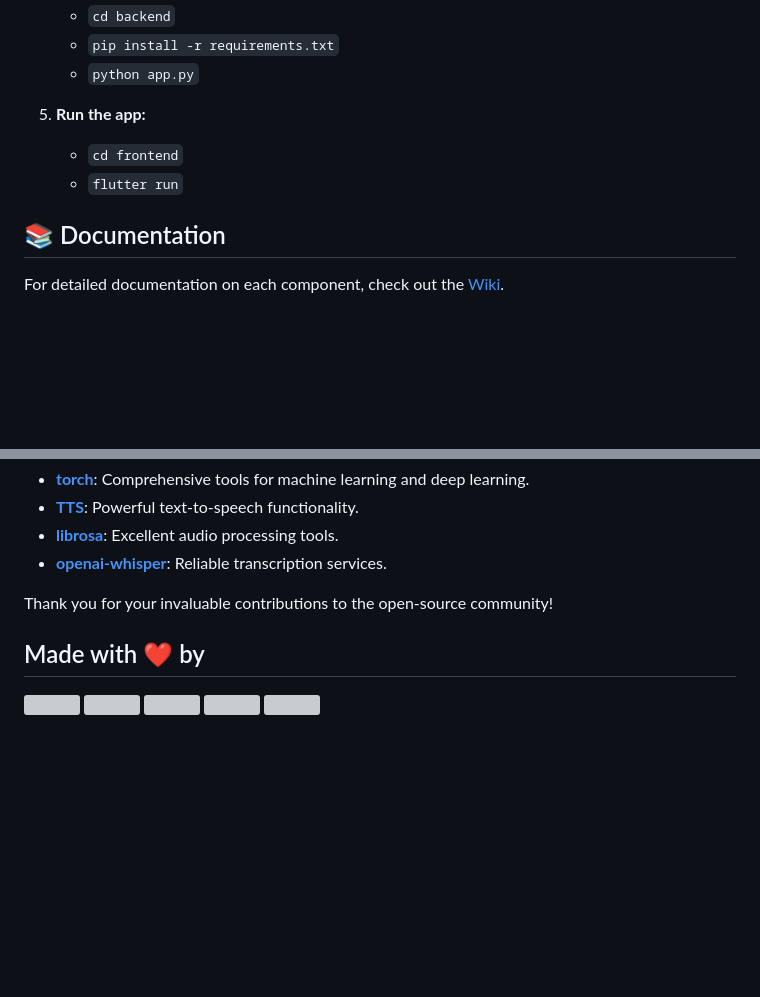
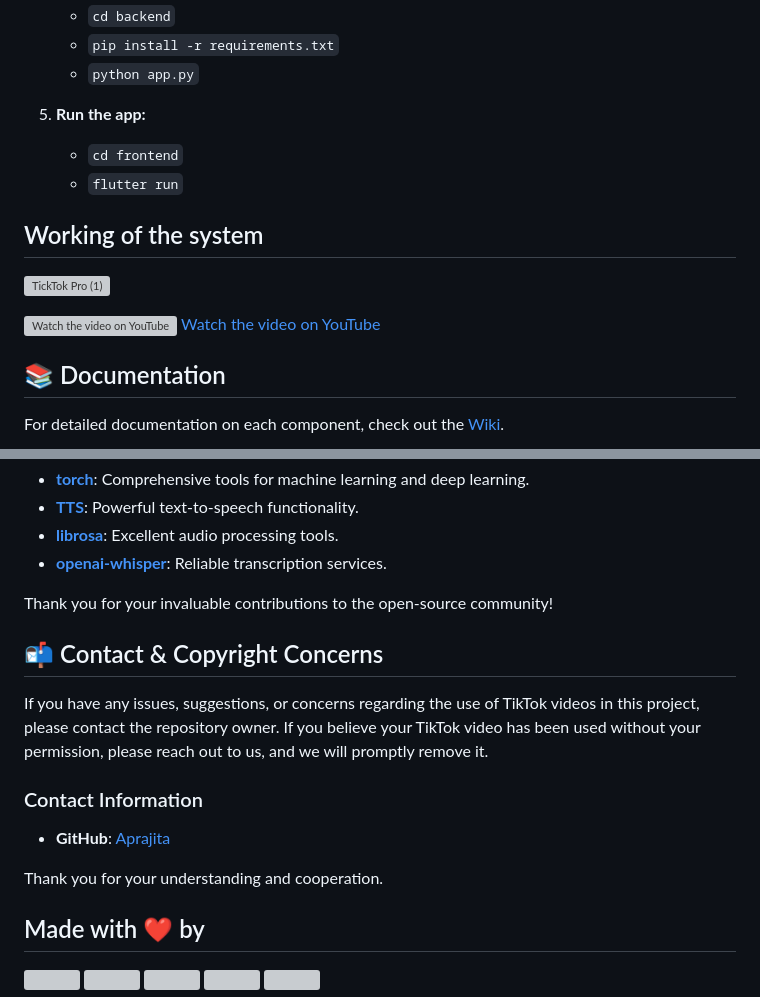
Before and after one commit to aprajita27/Hackvok-TikTokJam24, a Markdown page: README.md, 2 parts joined by grey strips. GitHub-like rendering; blank space fills up the shorter version; grey boxes are pictures that could not be loaded.

```diff
--- a/README.md
+++ b/README.md
@@ -50,6 +50,16 @@ Our solution leverages advanced AI to translate video content into the user's pr
    - `cd frontend`
    - `flutter run`
 
+## Working of the system
+
+
+![TickTok Pro (1)](https://github.com/aprajita27/Hackvok-TikTokJam24/assets/34093771/23a1b01e-ffc4-4872-bef3-a9367d27835a)
+
+[![Watch the video on YouTube](http://img.youtube.com/vi/75oD8MJ210E/0.jpg)](http://www.youtube.com/watch?v=75oD8MJ210E)
+[Watch the video on YouTube](https://youtu.be/75oD8MJ210E)
+
+
+
 ## 📚 Documentation
 For detailed documentation on each component, check out the [Wiki](https://docs.google.com/document/d/1Kra3aAdZKOygQCLC9tNz8IkUq_hFBzAx2dO-9-xhPgc/edit?usp=sharing).
 
@@ -88,6 +98,15 @@ Additionally, we would like to express our gratitude to the developers of the fo
 
 Thank you for your invaluable contributions to the open-source community!
 
+## 📬 Contact & Copyright Concerns
+
+If you have any issues, suggestions, or concerns regarding the use of TikTok videos in this project, please contact the repository owner. If you believe your TikTok video has been used without your permission, please reach out to us, and we will promptly remove it.
+
+### Contact Information
+- **GitHub**: [Aprajita](https://github.com/aprajita27)
+
+Thank you for your understanding and cooperation.
+
 ## Made with ❤️ by
 [<img src="https://github.com/gayatri-p786.png?size=40" width="40">](https://github.com/gayatri-p786)
 [<img src="https://github.com/aprajita27.png?size=40" width="40">](https://github.com/aprajita27)
```
